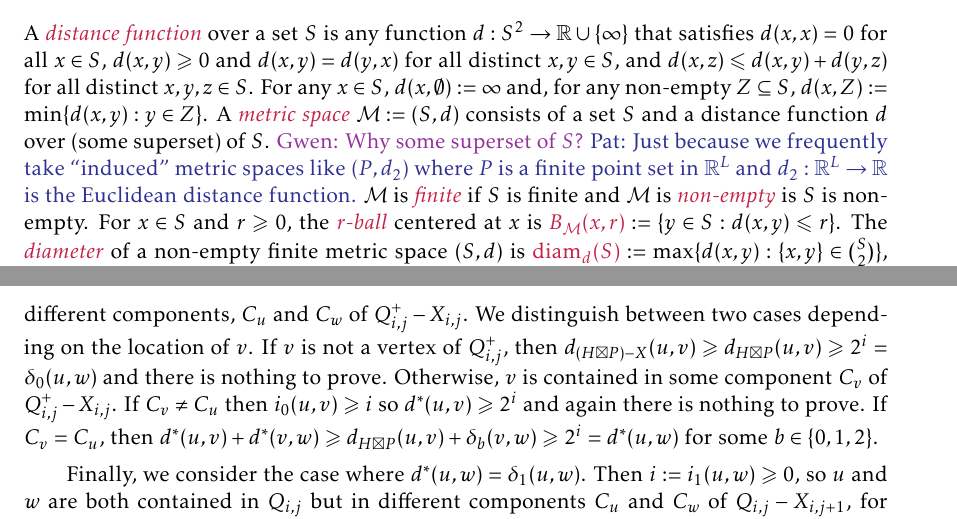
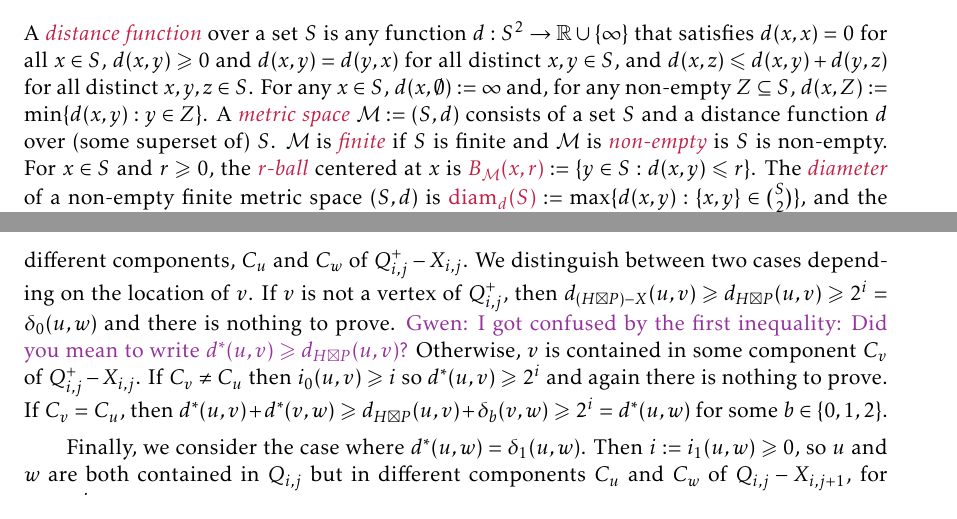
Before and after one commit to patmorin/fan-partition, a LaTeX document (fan-partition.tex): two parts of pages 10 and 18 of 33, joined at a grey line, cut so that both start at the same text. Compiled offline with pdfLaTeX.

Commit message:
Updates from Overleaf

```diff
--- a/fan-partition.tex
+++ b/fan-partition.tex
@@ -626,8 +626,8 @@ In this section, we prove \cref{main_thm_products}, the generalization of \cref{
 
 \subsection{Distance Functions and Metric Spaces}
 
-A \defin{distance function} over a set $S$ is any function $d:S^2\to\R\cup\{\infty\}$ that satisfies $d(x,x)=0$ for all $x\in S$, $d(x,y)\ge 0$ and $d(x,y)=d(y,x)$ for all distinct $x,y\in S$, and $d(x,z) \le d(x,y)+d(y,z)$ for all distinct $x,y,z\in S$.  For any $x\in S$, $d(x,\emptyset):=\infty$ and, for any non-empty $Z\subseteq S$, $d(x,Z):=\min\{d(x,y):y\in Z\}$.  A \defin{metric space} $\mathcal{M}:=(S,d)$ consists of a set $S$ and a distance function $d$ over (some superset) of $S$.
-\gwen{Why some superset of $S$?} \pat{Just because we frequently take ``induced'' metric spaces like $(P,d_2)$ where $P$ is a finite point set in $\R^L$ and $d_2:\R^L\to\R$ is the Euclidean distance function.}
+A \defin{distance function} over a set $S$ is any function $d:S^2\to\R\cup\{\infty\}$ that satisfies $d(x,x)=0$ for all $x\in S$, $d(x,y)\ge 0$ and $d(x,y)=d(y,x)$ for all distinct $x,y\in S$, and $d(x,z) \le d(x,y)+d(y,z)$ for all distinct $x,y,z\in S$.  For any $x\in S$, $d(x,\emptyset):=\infty$ and, for any non-empty $Z\subseteq S$, $d(x,Z):=\min\{d(x,y):y\in Z\}$.  A \defin{metric space} $\mathcal{M}:=(S,d)$ consists of a set $S$ and a distance function $d$ over (some superset of) $S$.
+% \gwen{Why some superset of $S$?} \pat{Just because we frequently take ``induced'' metric spaces like $(P,d_2)$ where $P$ is a finite point set in $\R^L$ and $d_2:\R^L\to\R$ is the Euclidean distance function.}
 $\mathcal{M}$ is \defin{finite} if $S$ is finite and $\mathcal{M}$ is \defin{non-empty} is $S$ is non-empty.  For $x\in S$ and $r\geq 0$, the \defin{$r$-ball} centered at $x$ is $\mathdefin{B_{\mathcal{M}}(x,r)}:=\{y\in S:d(x,y)\le r\}$.  The \defin{diameter} of a non-empty finite metric space $(S,d)$ is $\mathdefin{\diam_d(S)}:=\max\{d(x,y):\{x,y\}\in\binom{S}{2}\}$, and the
 \defin{minimum-distance} of $(S,d)$ is $\mathdefin{\mindist_d(S)}:=\min\{d(x,y): \{x,y\}\in\binom{S}{2}\}$.
 
@@ -929,7 +930,9 @@ Next we argue that $d^*$ is a distance function.
   If $d^*(u,w)=d_{H\boxtimes P}(u,w)$ then this follows immediately from the fact that $d_{H\boxtimes P}$ satisfies the triangle inequality and the fact that $d^*(u,v) + d^*(v,w)\ge d_{H\boxtimes P}(u,v)+d_{H\boxtimes P}(v,w)$.
 
   Otherwise, if $d^*(u,w)=\delta_0(u,w)$ then
-  $i_0(u,w)\ge 0$. Assume, without loss of generality that $i:=i_0(u,w)=i_0^{\shortrightarrow}(u,w)$.  Let $j:=\floor{a/2^i}$, so that $Q_{i,j}$ contains $u$.  Then $u$ and $w$ are in different components, $C_u$ and $C_w$ of $Q^+_{i,j}-X_{i,j}$.  We distinguish between two cases depending on the location of $v$.  If $v$ is not a vertex of $Q^+_{i,j}$, then $d_{(H\boxtimes P)-X}(u,v) \ge d_{H\boxtimes P}(u,v) \ge 2^i=\delta_0(u,w)$ and there is nothing to prove.  Otherwise, $v$ is contained in some component $C_v$ of $Q^+_{i,j}-X_{i,j}$.  If $C_v\neq C_u$ then $i_0(u,v)\ge i$ so $d^*(u,v)\ge 2^i$ and again there is nothing to prove.  If $C_v=C_u$, then $d^*(u,v)+d^*(v,w)\ge d_{H\boxtimes P}(u,v)+\delta_b(v,w)\ge 2^i=d^*(u,w)$ for some $b\in\{0,1,2\}$.
+  $i_0(u,w)\ge 0$. Assume, without loss of generality that $i:=i_0(u,w)=i_0^{\shortrightarrow}(u,w)$.  Let $j:=\floor{a/2^i}$, so that $Q_{i,j}$ contains $u$.  Then $u$ and $w$ are in different components, $C_u$ and $C_w$ of $Q^+_{i,j}-X_{i,j}$.  We distinguish between two cases depending on the location of $v$.  If $v$ is not a vertex of $Q^+_{i,j}$, then $d_{(H\boxtimes P)-X}(u,v) \ge d_{H\boxtimes P}(u,v) \ge 2^i=\delta_0(u,w)$ and there is nothing to prove.
+  \gwen{I got confused by the first inequality: Did you mean to write $d^*(u,v) \ge d_{H\boxtimes P}(u,v)$?}
+  Otherwise, $v$ is contained in some component $C_v$ of $Q^+_{i,j}-X_{i,j}$.  If $C_v\neq C_u$ then $i_0(u,v)\ge i$ so $d^*(u,v)\ge 2^i$ and again there is nothing to prove.  If $C_v=C_u$, then $d^*(u,v)+d^*(v,w)\ge d_{H\boxtimes P}(u,v)+\delta_b(v,w)\ge 2^i=d^*(u,w)$ for some $b\in\{0,1,2\}$.
 
   Finally, we consider the case where $d^*(u,w)=\delta_1(u,w)$. Then $i:=i_1(u,w)\ge 0$, so $u$ and $w$ are both contained in $Q_{i,j}$ but in different components $C_u$ and $C_w$ of $Q_{i,j}-X_{i,j+1}$, for some $j$.
   \begin{compactitem}
```
Also changed, not shown: fan-partition.tex (9 more changed lines).
